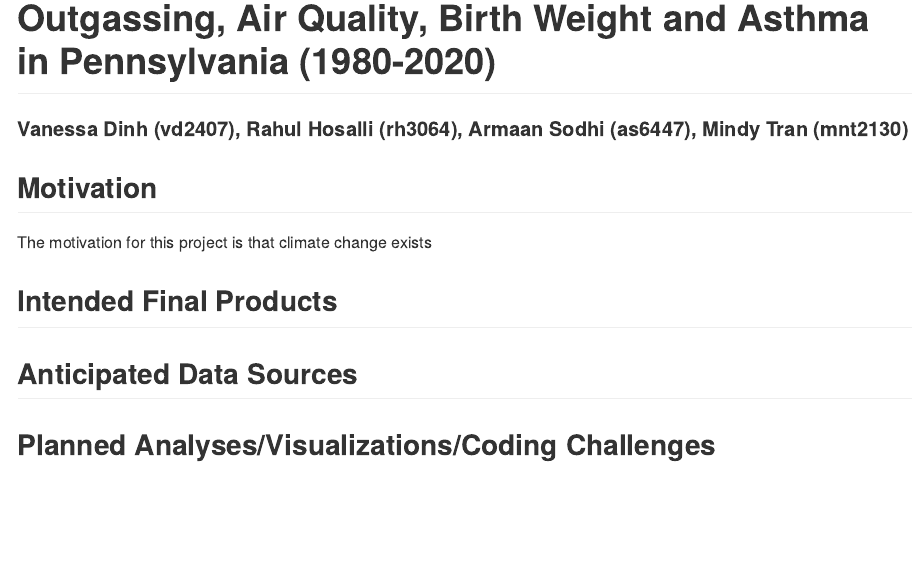
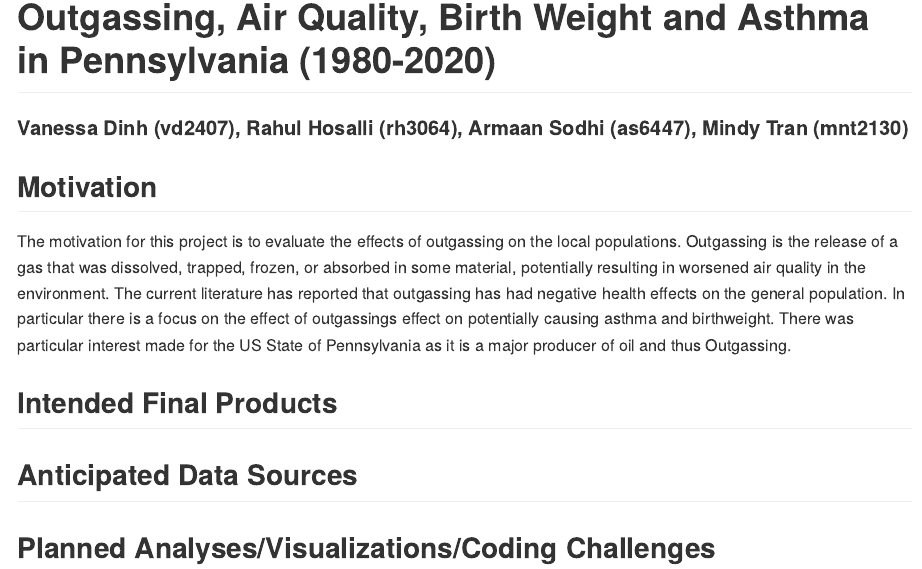
Before and after one commit to r-hosalli/p8105_final-project, an R Markdown document (proposal.Rmd): the page in a window 1100 px wide, from 70 px down. Rendered offline with R 4.5, knitr and Pandoc, with nearby package versions.

Commit message:
Armaans Addition to Motivation

```diff
--- a/proposal.Rmd
+++ b/proposal.Rmd
@@ -8,7 +8,7 @@ output: github_document
 ####  Vanessa Dinh (vd2407), Rahul Hosalli (rh3064), Armaan Sodhi (as6447), Mindy Tran (mnt2130)
 
 ## Motivation
-The motivation for this project is that climate change exists
+The motivation for this project is to evaluate the effects of outgassing on the local populations. Outgassing is the release of a gas that was dissolved, trapped, frozen, or absorbed in some material, potentially resulting in worsened air quality in the environment. The current literature has reported that outgassing has had negative health effects on the general population. In particular there is a focus on the effect of outgassings effect on potentially causing asthma and birthweight. There was particular interest made for the US State of Pennsylvania as it is a major producer of oil and thus Outgassing.
 
 ## Intended Final Products
 
```
